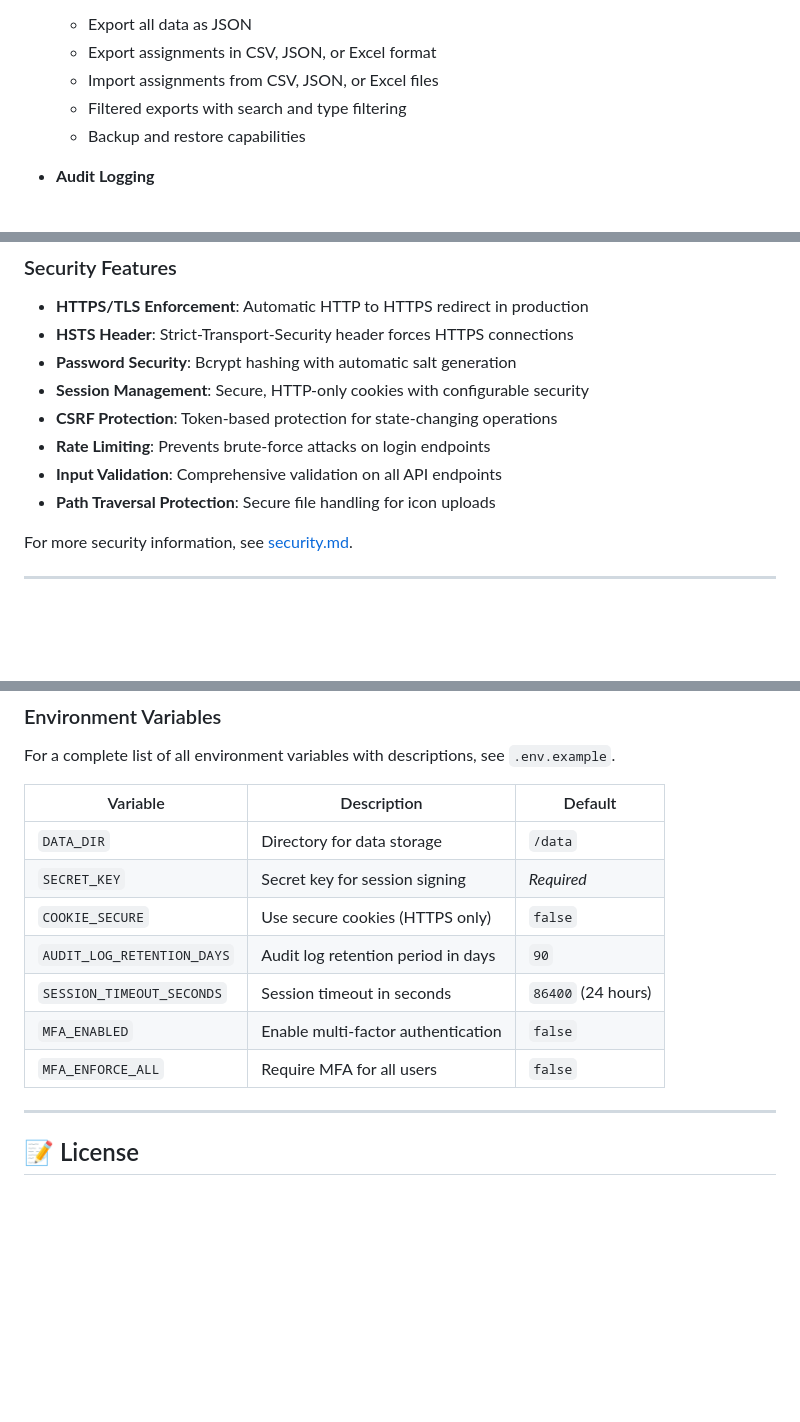
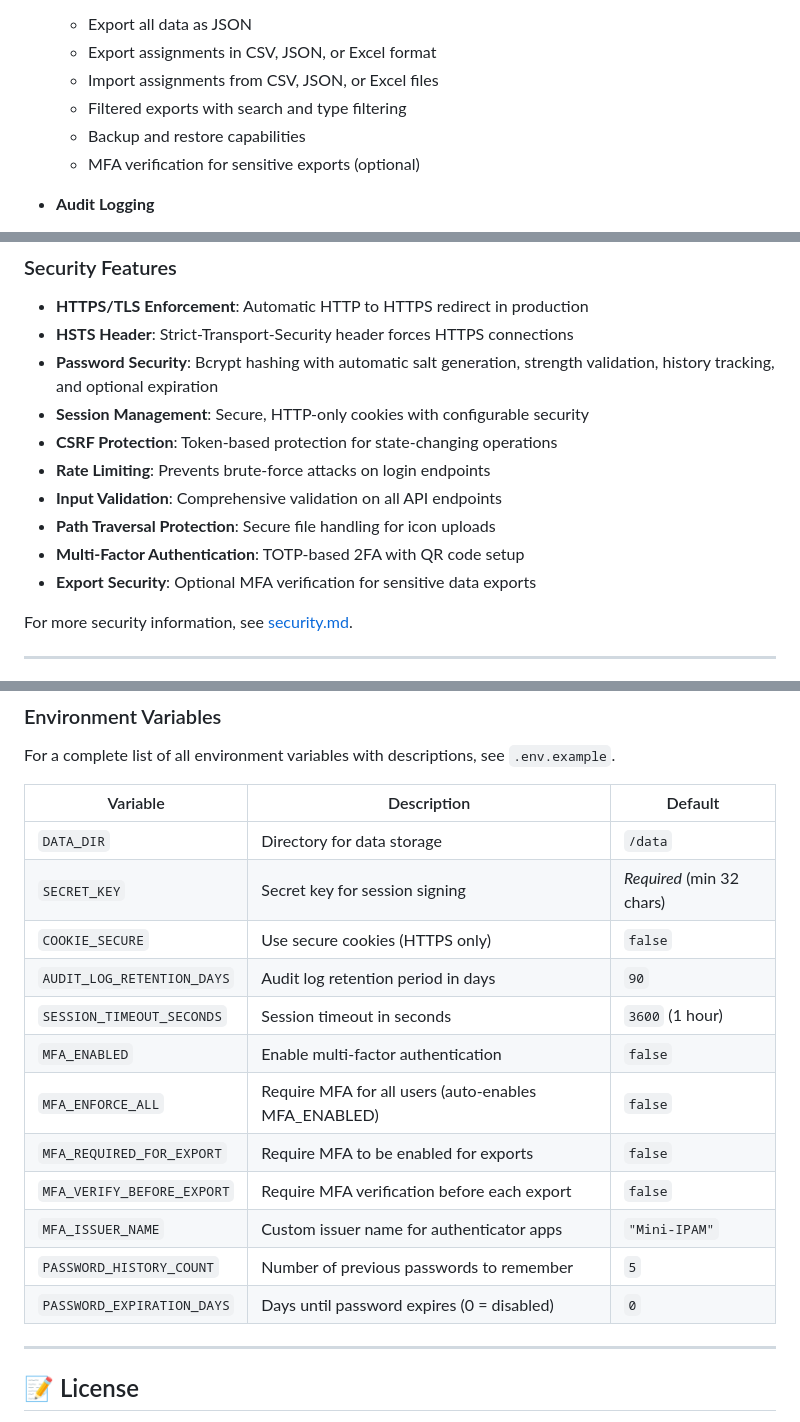
Before and after one commit to elvebakken/mini-IPAM, a Markdown page: README.md, 3 parts joined by grey strips. Drawn GitHub-style; blank space fills up the shorter version.

```diff
--- a/README.md
+++ b/README.md
@@ -83,6 +89,7 @@
   - Import assignments from CSV, JSON, or Excel files
   - Filtered exports with search and type filtering
   - Backup and restore capabilities
+  - MFA verification for sensitive exports (optional)
 
 - **Audit Logging**
   - Complete activity trail
@@ -257,12 +336,14 @@ All data is stored in JSON files in the `DATA_DIR` directory:
 
 - **HTTPS/TLS Enforcement**: Automatic HTTP to HTTPS redirect in production
 - **HSTS Header**: Strict-Transport-Security header forces HTTPS connections
-- **Password Security**: Bcrypt hashing with automatic salt generation
+- **Password Security**: Bcrypt hashing with automatic salt generation, strength validation, history tracking, and optional expiration
 - **Session Management**: Secure, HTTP-only cookies with configurable security
 - **CSRF Protection**: Token-based protection for state-changing operations
 - **Rate Limiting**: Prevents brute-force attacks on login endpoints
 - **Input Validation**: Comprehensive validation on all API endpoints
 - **Path Traversal Protection**: Secure file handling for icon uploads
+- **Multi-Factor Authentication**: TOTP-based 2FA with QR code setup
+- **Export Security**: Optional MFA verification for sensitive data exports
 
 For more security information, see [security.md](security.md).
 
@@ -328,12 +410,17 @@ For a complete list of all environment variables with descriptions, see `.env.ex
 | Variable | Description | Default |
 |----------|-------------|---------|
 | `DATA_DIR` | Directory for data storage | `/data` |
-| `SECRET_KEY` | Secret key for session signing | *Required* |
+| `SECRET_KEY` | Secret key for session signing | *Required* (min 32 chars) |
 | `COOKIE_SECURE` | Use secure cookies (HTTPS only) | `false` |
 | `AUDIT_LOG_RETENTION_DAYS` | Audit log retention period in days | `90` |
-| `SESSION_TIMEOUT_SECONDS` | Session timeout in seconds | `86400` (24 hours) |
+| `SESSION_TIMEOUT_SECONDS` | Session timeout in seconds | `3600` (1 hour) |
 | `MFA_ENABLED` | Enable multi-factor authentication | `false` |
-| `MFA_ENFORCE_ALL` | Require MFA for all users | `false` |
+| `MFA_ENFORCE_ALL` | Require MFA for all users (auto-enables MFA_ENABLED) | `false` |
+| `MFA_REQUIRED_FOR_EXPORT` | Require MFA to be enabled for exports | `false` |
+| `MFA_VERIFY_BEFORE_EXPORT` | Require MFA verification before each export | `false` |
+| `MFA_ISSUER_NAME` | Custom issuer name for authenticator apps | `"Mini-IPAM"` |
+| `PASSWORD_HISTORY_COUNT` | Number of previous passwords to remember | `5` |
+| `PASSWORD_EXPIRATION_DAYS` | Days until password expires (0 = disabled) | `0` |
 
 ---
 
```
Also changed, not shown: other parts of README.md (+81 -2 lines).
